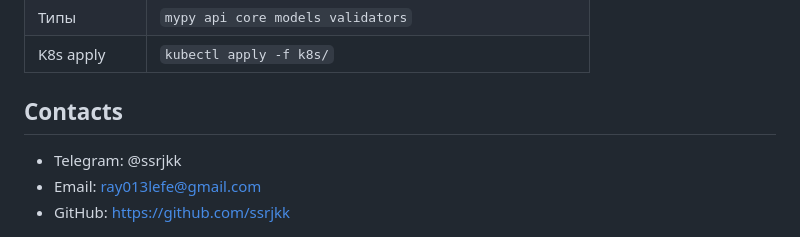
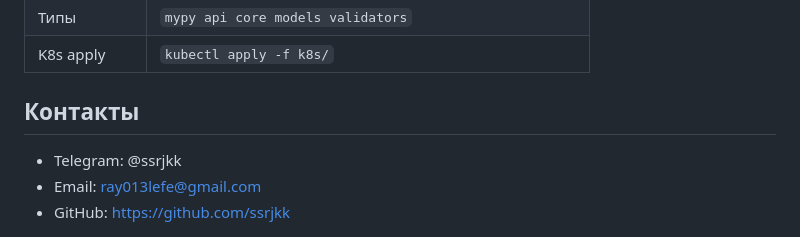
Before and after one commit to ssrjkk/API-test-framework, a Markdown page: README.md, the part around the change. Drawn GitHub-style.

```diff
--- a/README.md
+++ b/README.md
@@ -519,7 +519,7 @@ markers =
 | K8s apply | `kubectl apply -f k8s/` |
 
 
-## Contacts
+## Контакты
 - Telegram: @ssrjkk
 - Email: ray013lefe@gmail.com
 - GitHub: https://github.com/ssrjkk
```
